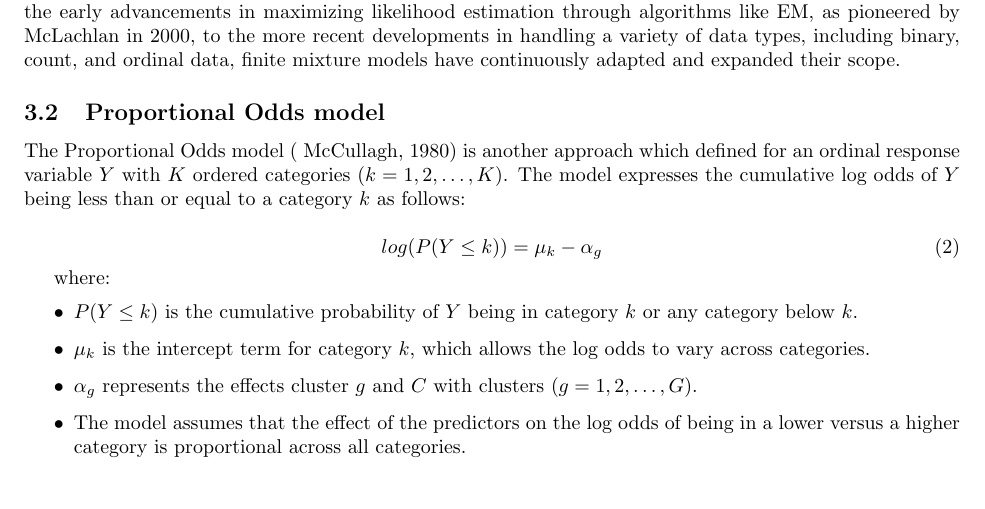
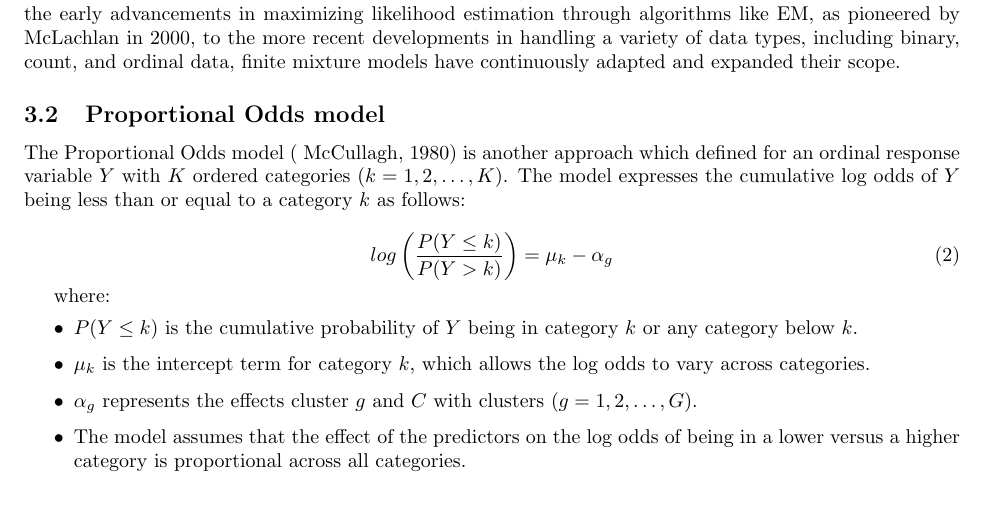
Before and after one commit to felixzhao/STAT487, a LaTeX document (report/vuw_stat487_report.tex): part of page 5 of 9, cut so that both start at the same text. Compiled offline with pdfLaTeX.

Commit message:
R2T6 fix POM formula

```diff
--- a/report/vuw_stat487_report.tex
+++ b/report/vuw_stat487_report.tex
@@ -208,7 +208,7 @@ The Proportional Odds model (~\cite{mccullagh1980regression}) is another approac
 The model expresses the cumulative log odds of $Y$ being less than or equal to a category $k$ as follows:
 
 \begin{equation}
-log(P(Y \leq k )) = \mu_k - \alpha_g
+log\left(\frac{P(Y \leq k)}{P(Y > k)}\right) = \mu_k - \alpha_g
 \end{equation}
 
 where:
```
